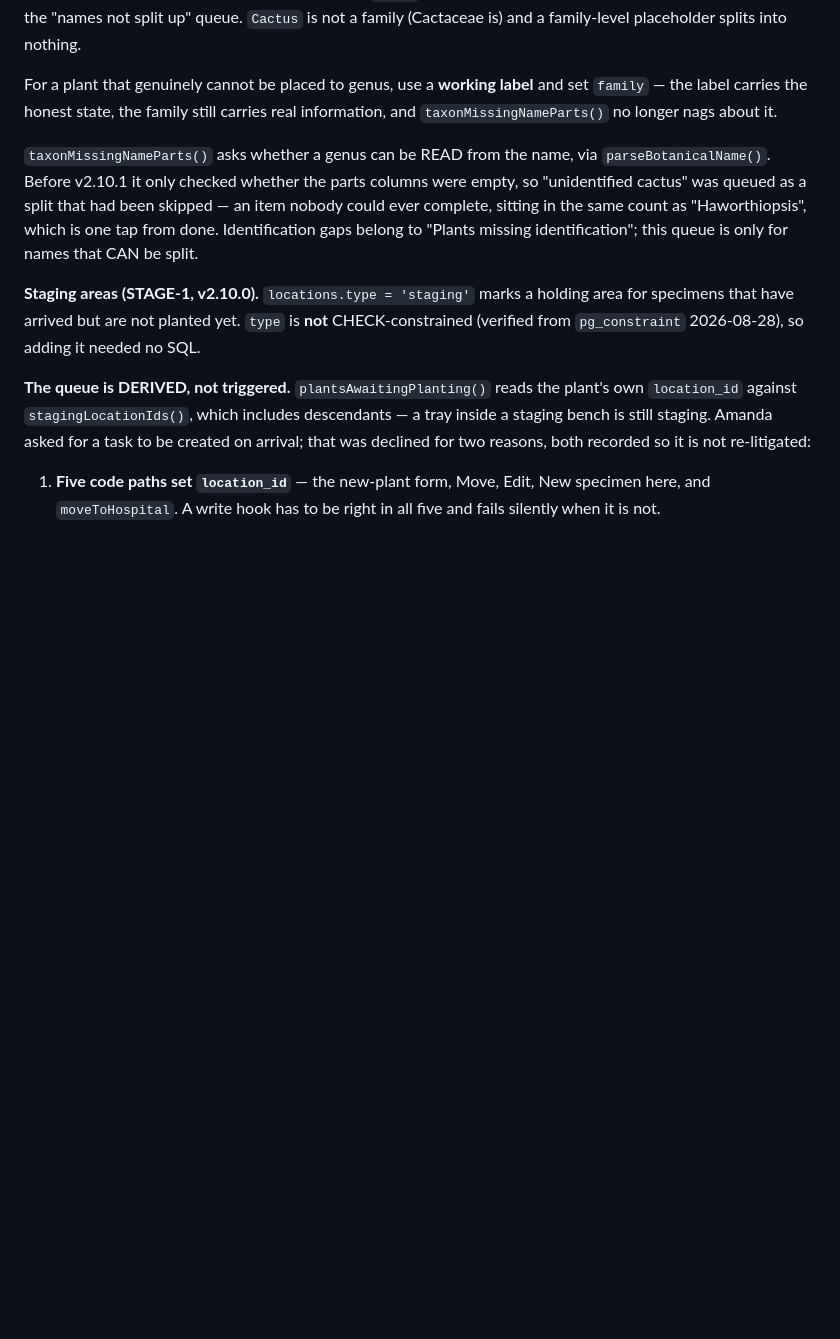
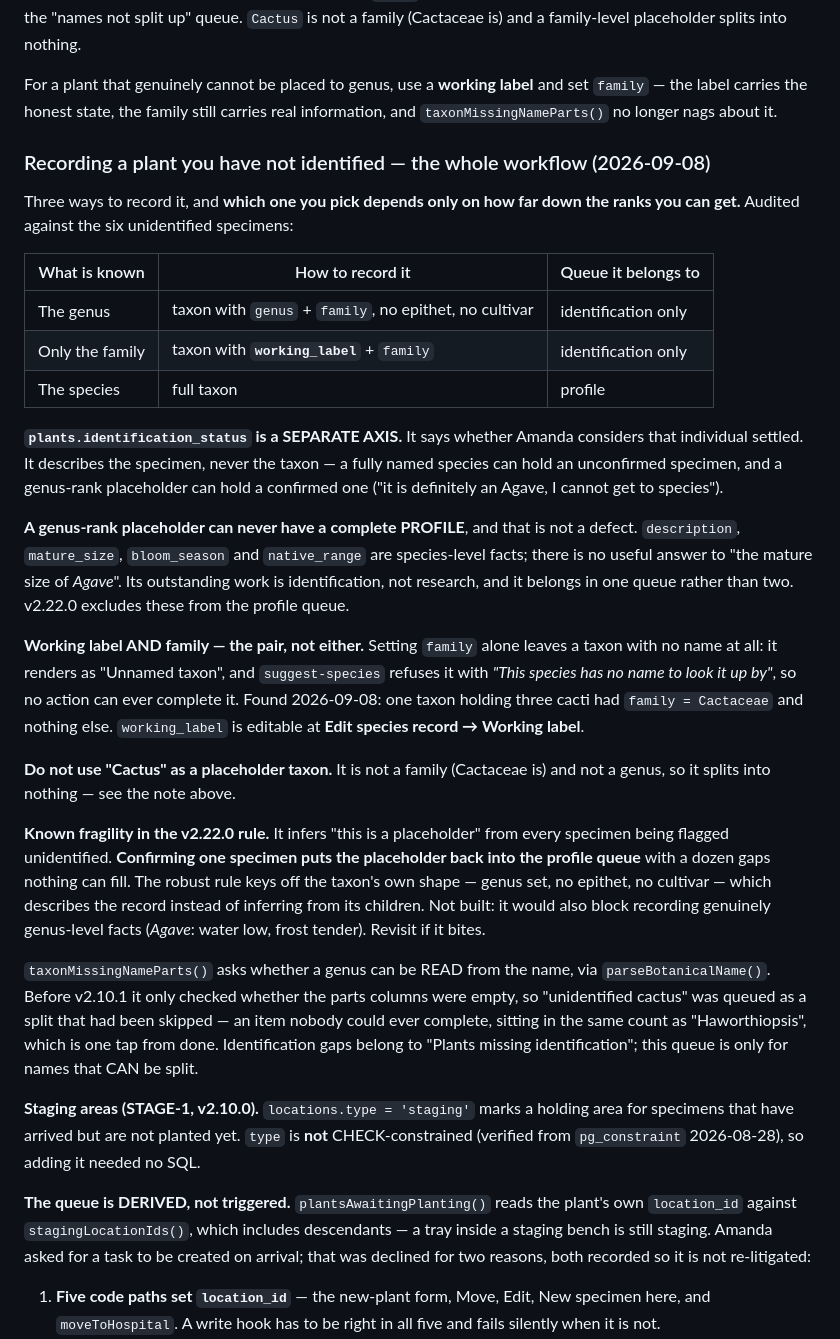
Before and after one commit to amadc0ck/adcock-plant-inventory-app, a Markdown page: REFERENCE.md, the part around the change. Drawn GitHub-style; blank space fills up the shorter version.

Commit message:
REFERENCE: record the whole workflow for a plant that is not yet identified
Amanda asked what the right way is to capture "truly unidentified" versus "an
incomplete profile", having six specimens sitting in what looked like both
queues. Audited: all six are already excluded from the profile queue by v2.22.0,
and three of them — Graptopetalum, Haworthiopsis, Agave — are recorded exactly
as v2.10.1 prescribes.

The rule now written down: genus known means a bare-genus taxon; only the family
known means working_label plus family; species known means a full taxon. And
plants.identification_status is a separate axis describing the specimen, never
the taxon.

Also records why a genus-rank placeholder can never have a complete profile —
description, mature size, bloom season and native range are species-level facts,
so its outstanding work is identification and it belongs in one queue not two.

And the half-recorded case found in the data: one taxon holding three cacti had
family = Cactaceae and no working label, so it rendered as "Unnamed taxon" and
suggest-species refused it outright. The pair is required, not either.

Notes the fragility in v2.22.0's rule: it infers placeholder-ness from specimen
flags, so confirming one specimen would put the placeholder back in the profile
queue. The robust version keys off the taxon's shape, and is deliberately not
built because it would block recording genus-level facts.

Co-Authored-By: Claude Opus 5 (1M context) <noreply@anthropic.com>
Claude-Session: https://claude.ai/code/session_015k3DvJy5WeLvWH5FjeVBop

```diff
--- a/REFERENCE.md
+++ b/REFERENCE.md
@@ -132,6 +132,47 @@ family-level placeholder splits into nothing.
 For a plant that genuinely cannot be placed to genus, use a **working label**
 and set `family` — the label carries the honest state, the family still carries
 real information, and `taxonMissingNameParts()` no longer nags about it.
+
+### Recording a plant you have not identified — the whole workflow (2026-09-08)
+
+Three ways to record it, and **which one you pick depends only on how far down
+the ranks you can get.** Audited against the six unidentified specimens:
+
+| What is known | How to record it | Queue it belongs to |
+| --- | --- | --- |
+| The genus | taxon with `genus` + `family`, no epithet, no cultivar | identification only |
+| Only the family | taxon with **`working_label`** + `family` | identification only |
+| The species | full taxon | profile |
+
+**`plants.identification_status` is a SEPARATE AXIS.** It says whether Amanda
+considers that individual settled. It describes the specimen, never the taxon —
+a fully named species can hold an unconfirmed specimen, and a genus-rank
+placeholder can hold a confirmed one ("it is definitely an Agave, I cannot get
+to species").
+
+**A genus-rank placeholder can never have a complete PROFILE**, and that is not
+a defect. `description`, `mature_size`, `bloom_season` and `native_range` are
+species-level facts; there is no useful answer to "the mature size of *Agave*".
+Its outstanding work is identification, not research, and it belongs in one
+queue rather than two. v2.22.0 excludes these from the profile queue.
+
+**Working label AND family — the pair, not either.** Setting `family` alone
+leaves a taxon with no name at all: it renders as "Unnamed taxon", and
+`suggest-species` refuses it with *"This species has no name to look it up by"*,
+so no action can ever complete it. Found 2026-09-08: one taxon holding three
+cacti had `family = Cactaceae` and nothing else. `working_label` is editable at
+**Edit species record → Working label**.
+
+**Do not use "Cactus" as a placeholder taxon.** It is not a family (Cactaceae
+is) and not a genus, so it splits into nothing — see the note above.
+
+**Known fragility in the v2.22.0 rule.** It infers "this is a placeholder" from
+every specimen being flagged unidentified. **Confirming one specimen puts the
+placeholder back into the profile queue** with a dozen gaps nothing can fill.
+The robust rule keys off the taxon's own shape — genus set, no epithet, no
+cultivar — which describes the record instead of inferring from its children.
+Not built: it would also block recording genuinely genus-level facts (*Agave*:
+water low, frost tender). Revisit if it bites.
 
 `taxonMissingNameParts()` asks whether a genus can be READ from the name, via
 `parseBotanicalName()`. Before v2.10.1 it only checked whether the parts columns
```
